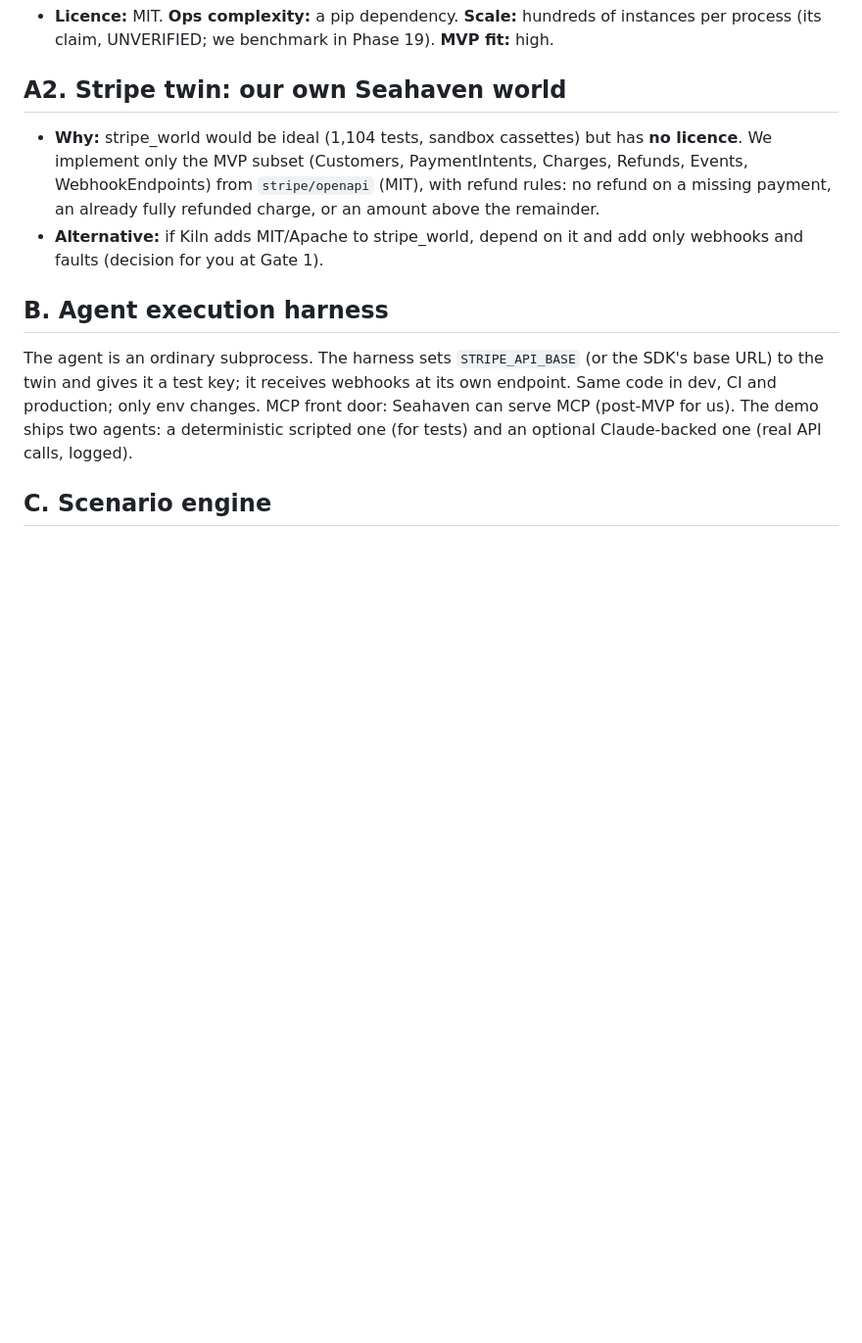
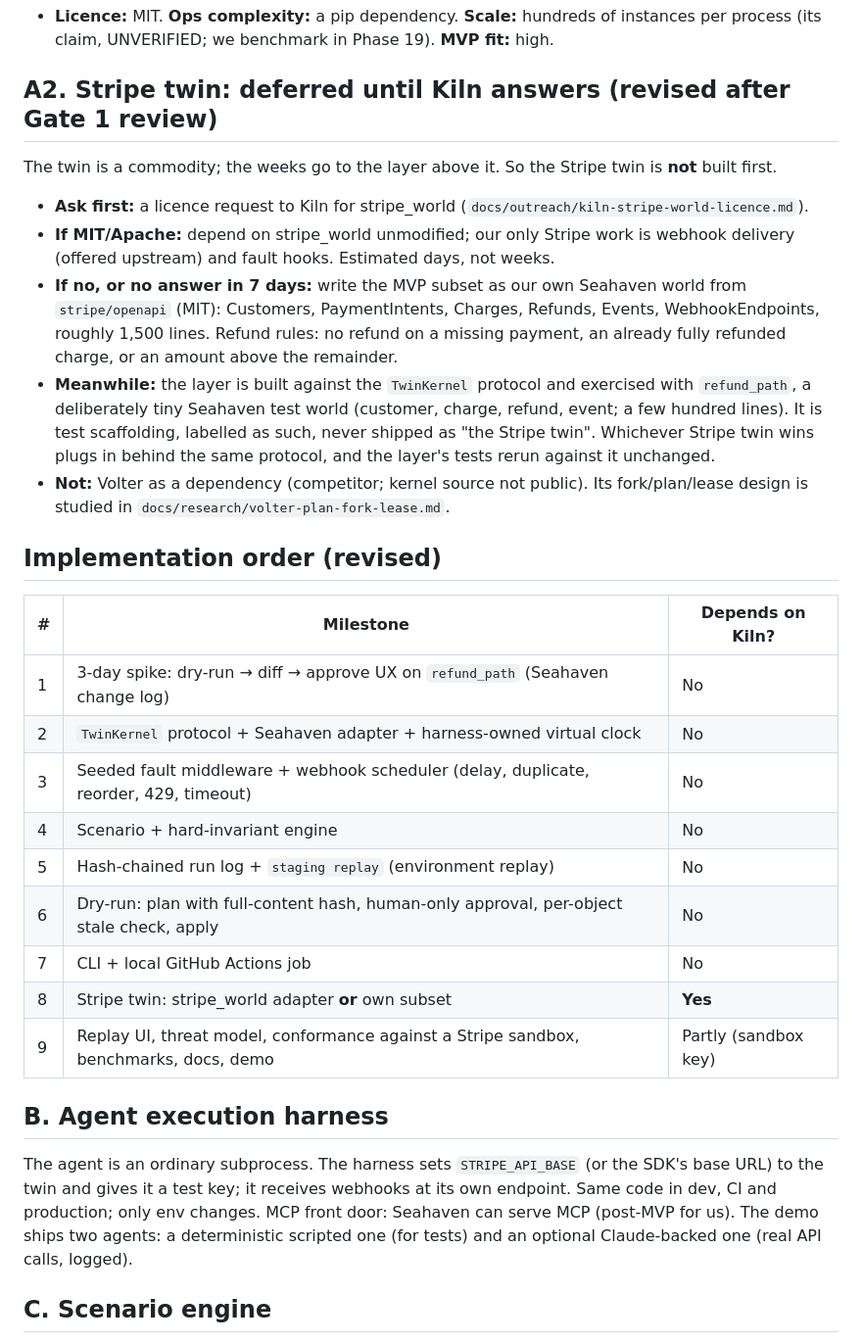
Before and after one commit to revtiraman/agent-staging-layer, a Markdown page: docs/architecture-decision-record.md, the part around one of its changes. Shown at 98% size. Rendered like a GitHub page; blank space fills up the shorter version.

Commit message:
docs: revise plan after Gate 1 review; add Volter close read and Kiln licence draft
Co-Authored-By: Claude Opus 5.5 <noreply@anthropic.com>

```diff
--- a/docs/architecture-decision-record.md
+++ b/docs/architecture-decision-record.md
@@ -53,14 +53,39 @@ separate diff engine.
 - **Licence:** MIT. **Ops complexity:** a pip dependency. **Scale:** hundreds of instances per
   process (its claim, UNVERIFIED; we benchmark in Phase 19). **MVP fit:** high.
 
-## A2. Stripe twin: our own Seahaven world
+## A2. Stripe twin: deferred until Kiln answers (revised after Gate 1 review)
 
-- **Why:** stripe_world would be ideal (1,104 tests, sandbox cassettes) but has **no licence**.
-  We implement only the MVP subset (Customers, PaymentIntents, Charges, Refunds, Events,
-  WebhookEndpoints) from `stripe/openapi` (MIT), with refund rules: no refund on a missing
-  payment, an already fully refunded charge, or an amount above the remainder.
-- **Alternative:** if Kiln adds MIT/Apache to stripe_world, depend on it and add only webhooks
-  and faults (decision for you at Gate 1).
+The twin is a commodity; the weeks go to the layer above it. So the Stripe twin is **not**
+built first.
+
+- **Ask first:** a licence request to Kiln for stripe_world (`docs/outreach/kiln-stripe-world-licence.md`).
+- **If MIT/Apache:** depend on stripe_world unmodified; our only Stripe work is webhook delivery
+  (offered upstream) and fault hooks. Estimated days, not weeks.
+- **If no, or no answer in 7 days:** write the MVP subset as our own Seahaven world from
+  `stripe/openapi` (MIT): Customers, PaymentIntents, Charges, Refunds, Events, WebhookEndpoints,
+  roughly 1,500 lines. Refund rules: no refund on a missing payment, an already fully refunded charge, or
+  an amount above the remainder.
+- **Meanwhile:** the layer is built against the `TwinKernel` protocol and exercised with
+  `refund_path`, a deliberately tiny Seahaven test world (customer, charge, refund, event; a few
+  hundred lines). It is test scaffolding, labelled as such, never shipped as "the Stripe twin".
+  Whichever Stripe twin wins plugs in behind the same protocol, and the layer's tests rerun
+  against it unchanged.
+- **Not:** Volter as a dependency (competitor; kernel source not public). Its fork/plan/lease
+  design is studied in `docs/research/volter-plan-fork-lease.md`.
+
+## Implementation order (revised)
+
+| # | Milestone | Depends on Kiln? |
+| --- | --- | --- |
+| 1 | 3-day spike: dry-run → diff → approve UX on `refund_path` (Seahaven change log) | No |
+| 2 | `TwinKernel` protocol + Seahaven adapter + harness-owned virtual clock | No |
+| 3 | Seeded fault middleware + webhook scheduler (delay, duplicate, reorder, 429, timeout) | No |
+| 4 | Scenario + hard-invariant engine | No |
+| 5 | Hash-chained run log + `staging replay` (environment replay) | No |
+| 6 | Dry-run: plan with full-content hash, human-only approval, per-object stale check, apply | No |
+| 7 | CLI + local GitHub Actions job | No |
+| 8 | Stripe twin: stripe_world adapter **or** own subset | **Yes** |
+| 9 | Replay UI, threat model, conformance against a Stripe sandbox, benchmarks, docs, demo | Partly (sandbox key) |
 
 ## B. Agent execution harness
 
```
Also changed, not shown: other parts of docs/architecture-decision-record.md (+2 -2 lines), docs/outreach/kiln-stripe-world-licence.md (added, +27 -0 lines), docs/research/volter-plan-fork-lease.md (added, +49 -0 lines).
